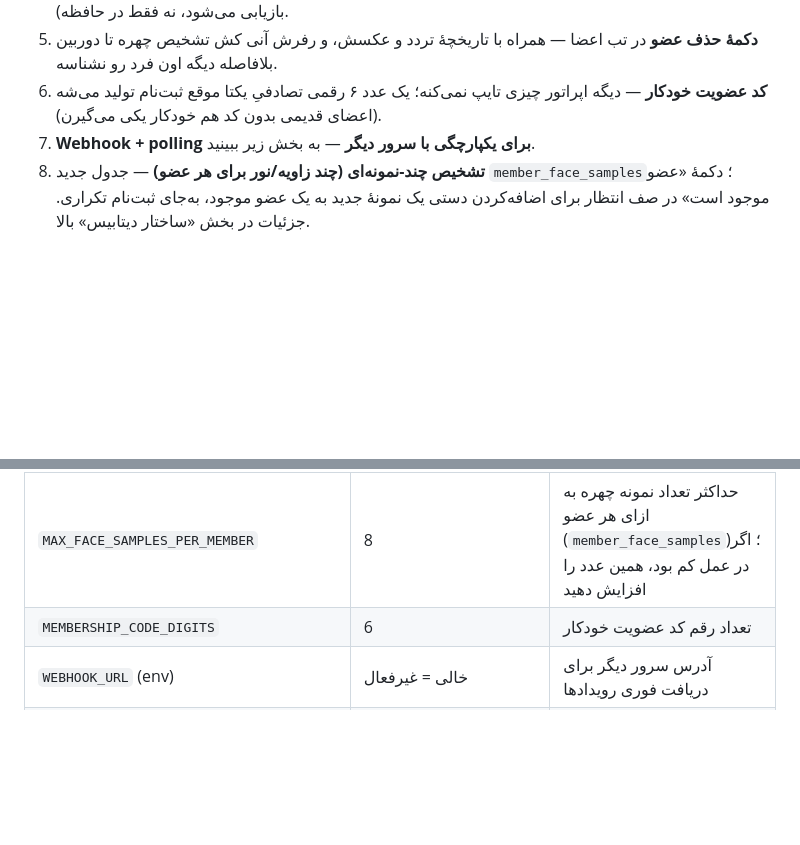
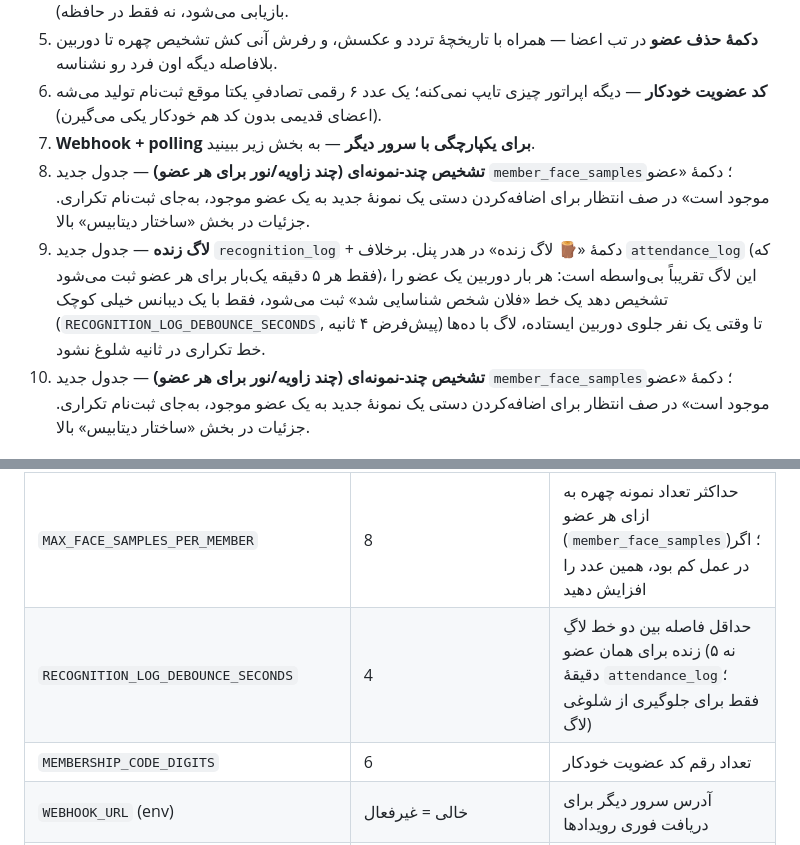
Before and after one commit to erfanibo/gym_face_checkin, a Markdown page: README.md, 2 parts joined by grey strips. GitHub-like rendering; blank space fills up the shorter version.

Commit message:
Document the live recognition log feature

```diff
--- a/README.md
+++ b/README.md
@@ -92,6 +92,8 @@ gym_face_checkin/
 5. **دکمهٔ حذف عضو** در تب اعضا — همراه با تاریخچهٔ تردد و عکسش، و رفرش آنی کش تشخیص چهره تا دوربین بلافاصله دیگه اون فرد رو نشناسه.
 6. **کد عضویت خودکار** — دیگه اپراتور چیزی تایپ نمی‌کنه؛ یک عدد ۶ رقمی تصادفیِ یکتا موقع ثبت‌نام تولید می‌شه (اعضای قدیمی بدون کد هم خودکار یکی می‌گیرن).
 7. **Webhook + polling برای یکپارچگی با سرور دیگر** — به بخش زیر ببینید.
+8. **تشخیص چند-نمونه‌ای (چند زاویه/نور برای هر عضو)** — جدول جدید `member_face_samples`؛ دکمهٔ «عضو موجود است» در صف انتظار برای اضافه‌کردن دستی یک نمونهٔ جدید به یک عضو موجود، به‌جای ثبت‌نام تکراری. جزئیات در بخش «ساختار دیتابیس» بالا.
+9. **لاگ زنده** — جدول جدید `recognition_log` + دکمهٔ «🪵 لاگ زنده» در هدر پنل. برخلاف `attendance_log` (که فقط هر ۵ دقیقه یک‌بار برای هر عضو ثبت می‌شود)، این لاگ تقریباً بی‌واسطه است: هر بار دوربین یک عضو را تشخیص دهد یک خط «فلان شخص شناسایی شد» ثبت می‌شود، فقط با یک دیبانس خیلی کوچک (`RECOGNITION_LOG_DEBOUNCE_SECONDS`, پیش‌فرض ۴ ثانیه) تا وقتی یک نفر جلوی دوربین ایستاده، لاگ با ده‌ها خط تکراری در ثانیه شلوغ نشود.
 8. **تشخیص چند-نمونه‌ای (چند زاویه/نور برای هر عضو)** — جدول جدید `member_face_samples`؛ دکمهٔ «عضو موجود است» در صف انتظار برای اضافه‌کردن دستی یک نمونهٔ جدید به یک عضو موجود، به‌جای ثبت‌نام تکراری. جزئیات در بخش «ساختار دیتابیس» بالا.
 
 ## یکپارچه‌سازی با یک سرور دیگر (ورود/خروج به‌صورت زنده)
@@ -242,6 +244,7 @@ git push -u origin main
 | `PENDING_DEDUP_WINDOW_SECONDS` | 120 | همون بازهٔ ۲ دقیقه‌ای آنتی‌اسپم که در بریف خواسته شده بود |
 | `ATTENDANCE_COOLDOWN_SECONDS` | 300 | برای جلوگیری از ثبت چندبارهٔ تردد یک عضو در چند ثانیه — این مورد در بریف نبود، بر اساس منطق اضافه شد |
 | `MAX_FACE_SAMPLES_PER_MEMBER` | 8 | حداکثر تعداد نمونه چهره به ازای هر عضو (`member_face_samples`)؛ اگر در عمل کم بود، همین عدد را افزایش دهید |
+| `RECOGNITION_LOG_DEBOUNCE_SECONDS` | 4 | حداقل فاصله بین دو خط لاگِ زنده برای همان عضو (نه ۵ دقیقهٔ `attendance_log`؛ فقط برای جلوگیری از شلوغی لاگ) |
 | `MEMBERSHIP_CODE_DIGITS` | 6 | تعداد رقم کد عضویت خودکار |
 | `WEBHOOK_URL` (env) | خالی = غیرفعال | آدرس سرور دیگر برای دریافت فوری رویدادها |
 | `WEBHOOK_SECRET` (env) | خالی = بدون امضا | برای امضای HMAC-SHA256 هر webhook |
```
